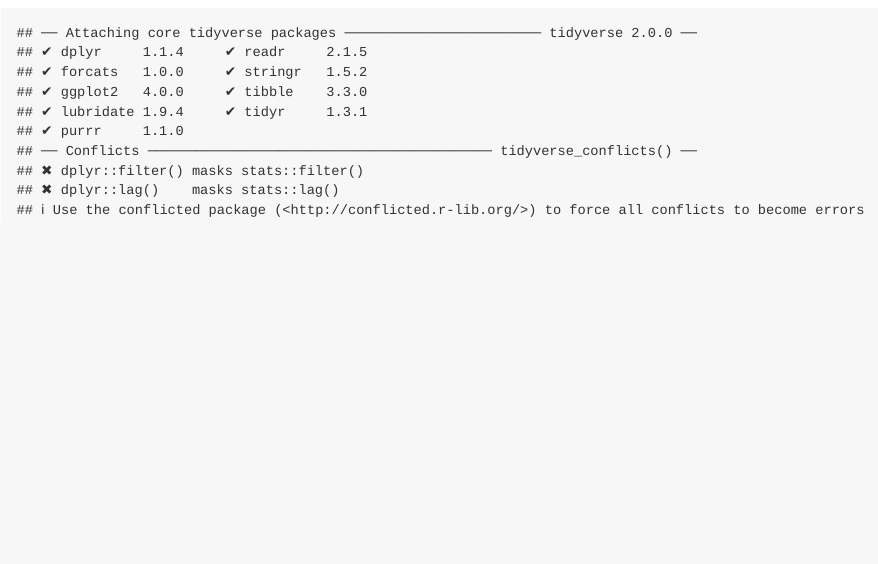
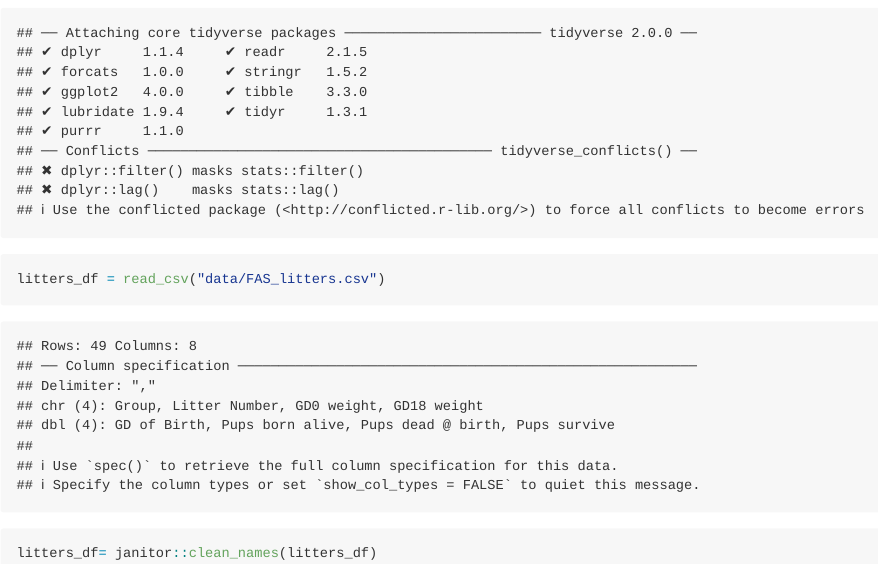
Before and after one commit to charlinee1/data_wrangling_1, an R Markdown document (data_manipulation.Rmd): the page in a window 1100 px wide, from 170 px down. The pictures show the output file data_manipulation.md that the author committed with the source, drawn offline in the style of GitHub.

Commit message:
import litters

````diff
--- a/data_manipulation.Rmd
+++ b/data_manipulation.Rmd
@@ -6,3 +6,8 @@
 ```{r setup}
 library(tidyverse)
 ```
+
+```{r}
+litters_df = read_csv("data/FAS_litters.csv")
+litters_df= janitor::clean_names(litters_df)
+```
````
Also changed, not shown: data_manipulation.md.
